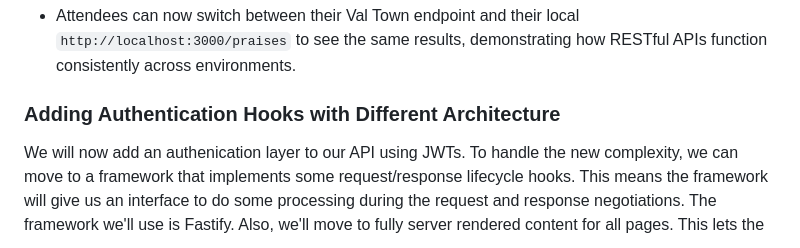
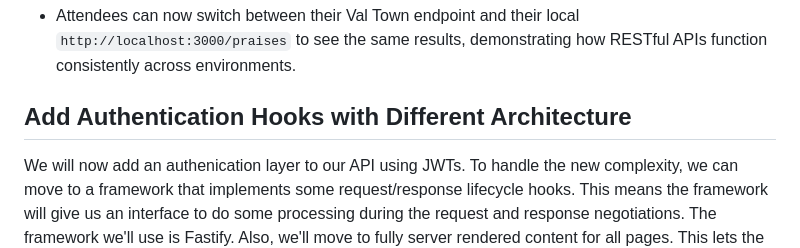
Before and after one commit to pchinjr/praise-cage-rest-api-workshop, a Markdown page: README.md, the part around one of its changes. Rendered like a GitHub page.

Commit message:
fix: format readme

````diff
--- a/README.md
+++ b/README.md
@@ -295,7 +295,7 @@ server.listen(3000, () => {
 #### Switching Endpoints
 - Attendees can now switch between their Val Town endpoint and their local `http://localhost:3000/praises` to see the same results, demonstrating how RESTful APIs function consistently across environments.
 
-### Adding Authentication Hooks with Different Architecture
+## Add Authentication Hooks with Different Architecture
 We will now add an authenication layer to our API using JWTs. To handle the new complexity, we can move to a framework that implements some request/response lifecycle hooks. This means the framework will give us an interface to do some processing during the request and response negotiations. The framework we'll use is Fastify. Also, we'll move to fully server rendered content for all pages. This lets the server compile the dynamic data and respond with a string of HTML that the browser will render.
 ```bash
 npm init -y
````
Also changed, not shown: other parts of README.md (+3 -3 lines).
